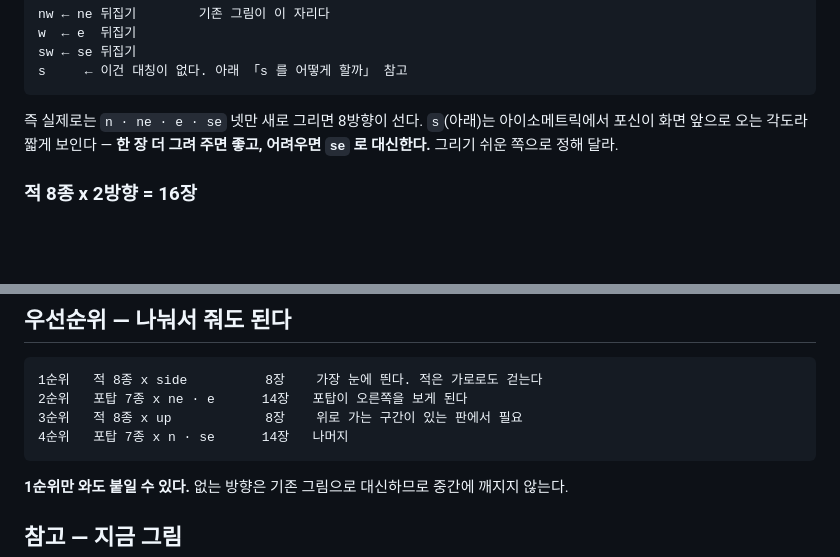
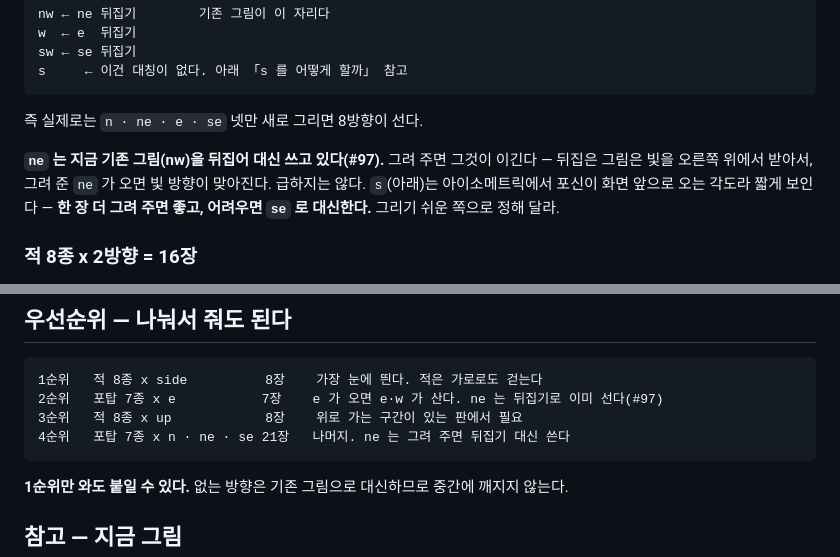
Before and after one commit to ohdonguri/cant-hold, a Markdown page: docs/sprite-request.md, 2 parts joined by grey strips. Rendered like a GitHub page; blank space fills up the shorter version.

Commit message:
docs: 사양서 — ne 는 뒤집기로 이미 서므로 포탑 2순위를 e 7장으로
Co-Authored-By: Claude Fable 5 <noreply@anthropic.com>
Claude-Session: https://claude.ai/code/session_01Q8vdz4Uibev4tkV42Eiowx

````diff
--- a/docs/sprite-request.md
+++ b/docs/sprite-request.md
@@ -31,6 +31,10 @@ s     ← 이건 대칭이 없다. 아래 「s 를 어떻게 할까」 참고
 ```
 
 즉 실제로는 `n · ne · e · se` 넷만 새로 그리면 8방향이 선다.
+
+**`ne` 는 지금 기존 그림(nw)을 뒤집어 대신 쓰고 있다(#97).** 그려 주면 그것이
+이긴다 — 뒤집은 그림은 빛을 오른쪽 위에서 받아서, 그려 준 `ne` 가 오면 빛 방향이
+맞아진다. 급하지는 않다.
 `s`(아래)는 아이소메트릭에서 포신이 화면 앞으로 오는 각도라 짧게 보인다 —
 **한 장 더 그려 주면 좋고, 어려우면 `se` 로 대신한다.** 그리기 쉬운 쪽으로 정해 달라.
 
@@ -126,9 +130,9 @@ w   화면 왼쪽        x 가 주는 쪽
 
 ```
 1순위   적 8종 x side          8장    가장 눈에 띈다. 적은 가로로도 걷는다
-2순위   포탑 7종 x ne · e      14장   포탑이 오른쪽을 보게 된다
+2순위   포탑 7종 x e           7장    e 가 오면 e·w 가 산다. ne 는 뒤집기로 이미 선다(#97)
 3순위   적 8종 x up            8장    위로 가는 구간이 있는 판에서 필요
-4순위   포탑 7종 x n · se      14장   나머지
+4순위   포탑 7종 x n · ne · se 21장   나머지. ne 는 그려 주면 뒤집기 대신 쓴다
 ```
 
 **1순위만 와도 붙일 수 있다.** 없는 방향은 기존 그림으로 대신하므로 중간에 깨지지 않는다.
````
